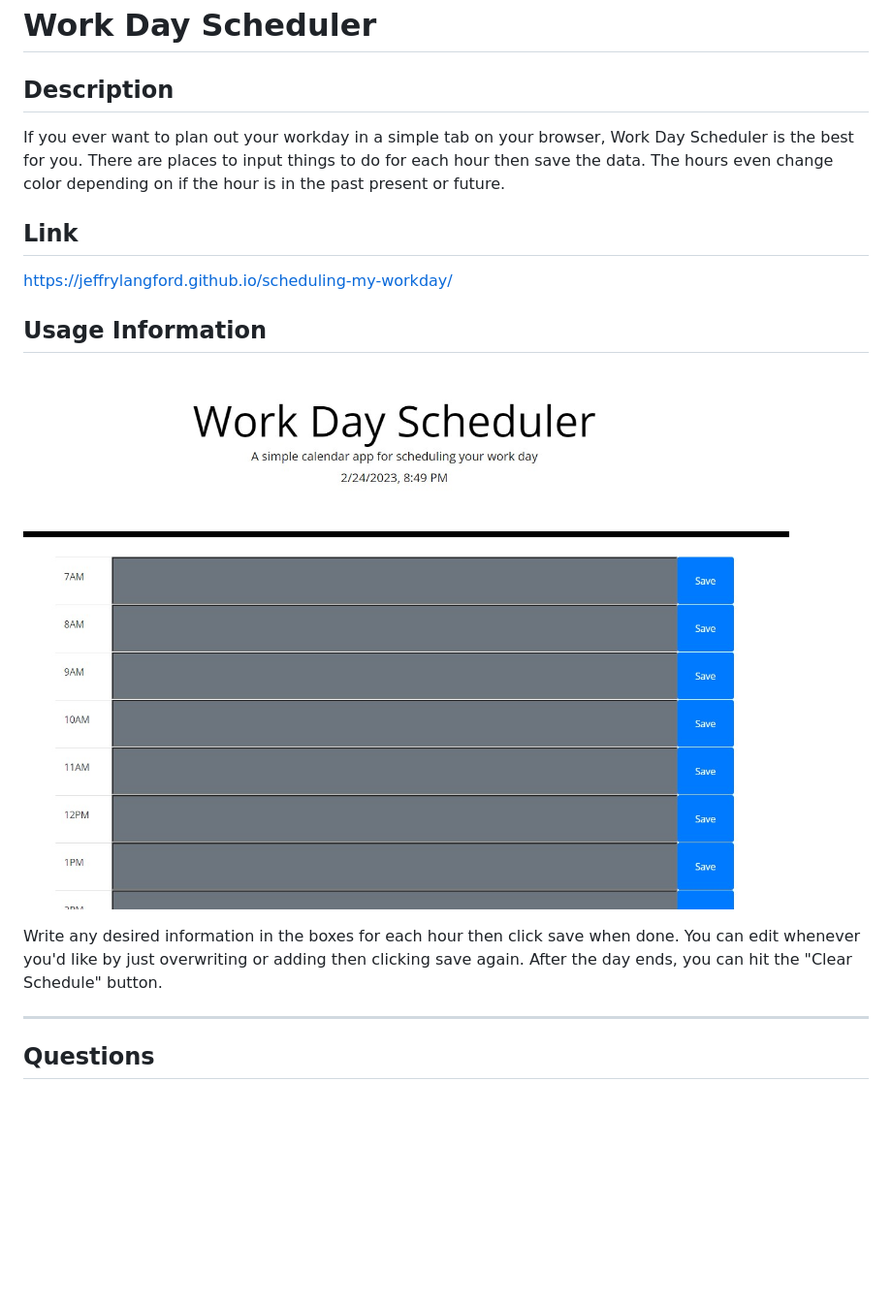
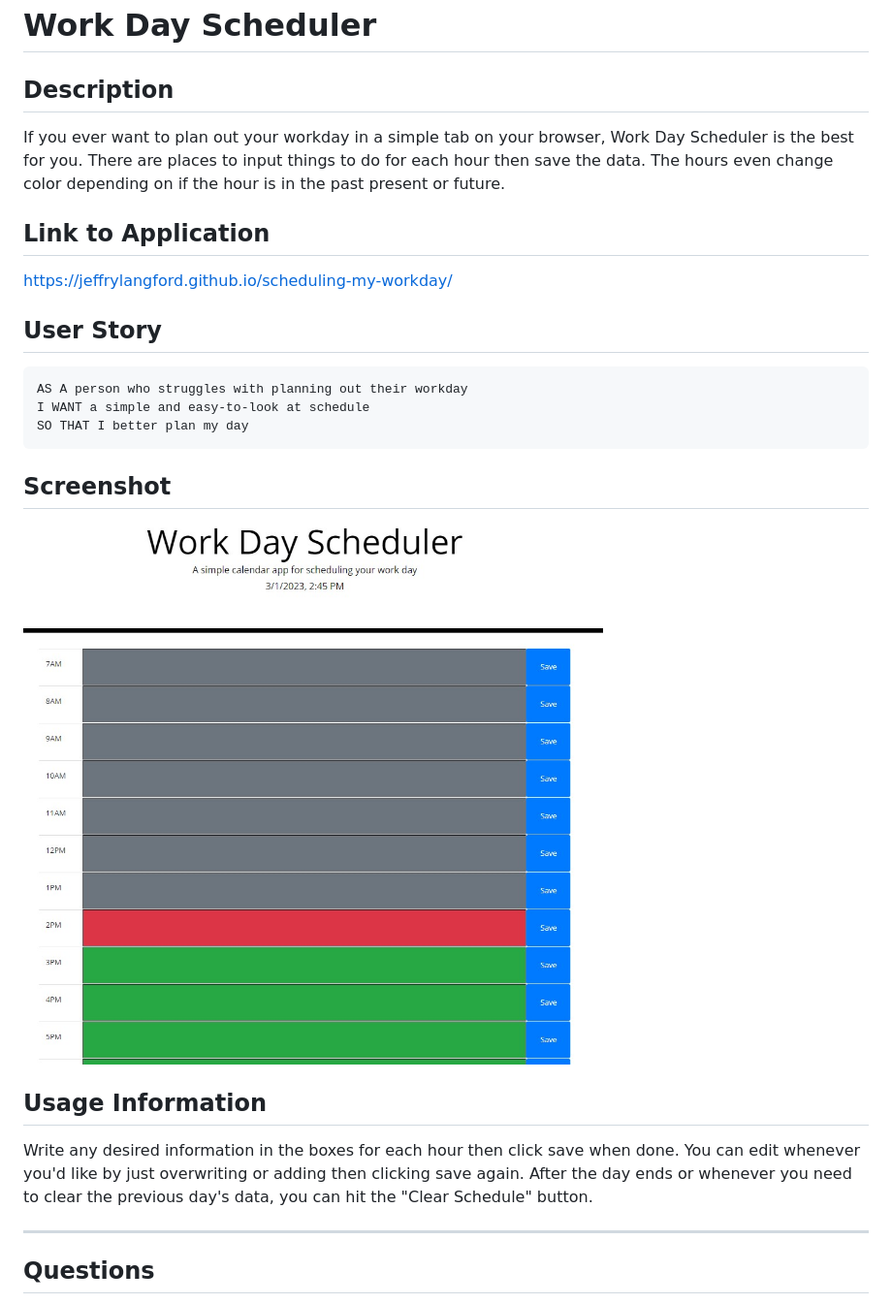
Before and after one commit to JeffryLangford/scheduling-my-workday, a Markdown page: README.md, the part around the change. Shown: that part at 97% size. GitHub-like rendering; pictures changed too: assets/images/screenshot.jpg; blank space fills up the shorter version.

````diff
--- a/README.md
+++ b/README.md
@@ -2,19 +2,23 @@
 # Work Day Scheduler
 
 ## Description
-
 If you ever want to plan out your workday in a simple tab on your browser, Work Day Scheduler is the best for you. There are places to input things to do for each hour then save the data. The hours even change color depending on if the hour is in the past present or future.
 
-## Link
+## Link to Application
 https://jeffrylangford.github.io/scheduling-my-workday/
 
-## Usage Information
+## User Story
+```
+AS A person who struggles with planning out their workday
+I WANT a simple and easy-to-look at schedule
+SO THAT I better plan my day
+```
 
-
+## Screenshot
 ![alt text](assets/images/screenshot.jpg)
 
-
-Write any desired information in the boxes for each hour then click save when done. You can edit whenever you'd like by just overwriting or adding then clicking save again. After the day ends, you can hit the "Clear Schedule" button.
+## Usage Information
+Write any desired information in the boxes for each hour then click save when done. You can edit whenever you'd like by just overwriting or adding then clicking save again. After the day ends or whenever you need to clear the previous day's data, you can hit the "Clear Schedule" button.
 
 ---
 
````
Also changed, not shown: 3 other files.
